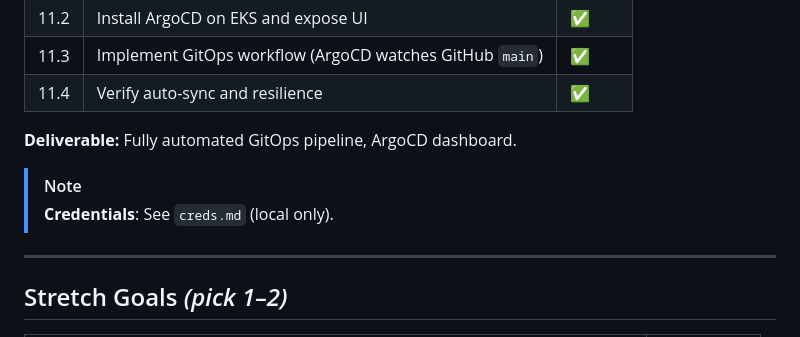
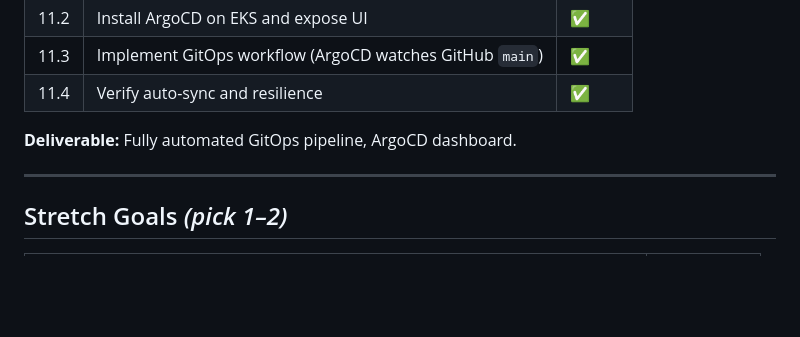
Before and after one commit to NFRohan/ShelfWatch, a Markdown page: SPRINT_PLAN.md, the part around the change. Drawn GitHub-style; blank space fills up the shorter version.

Commit message:
fix sprint plan

```diff
--- a/SPRINT_PLAN.md
+++ b/SPRINT_PLAN.md
@@ -262,9 +262,6 @@ CMD ["uvicorn", "app:app", "--host", "0.0.0.0", "--port", "8000", "--workers", "
 
 **Deliverable:** Fully automated GitOps pipeline, ArgoCD dashboard.
 
-> [!NOTE]
-> **Credentials**: See `creds.md` (local only).
-
 ---
 
 ## Stretch Goals *(pick 1–2)*
```
